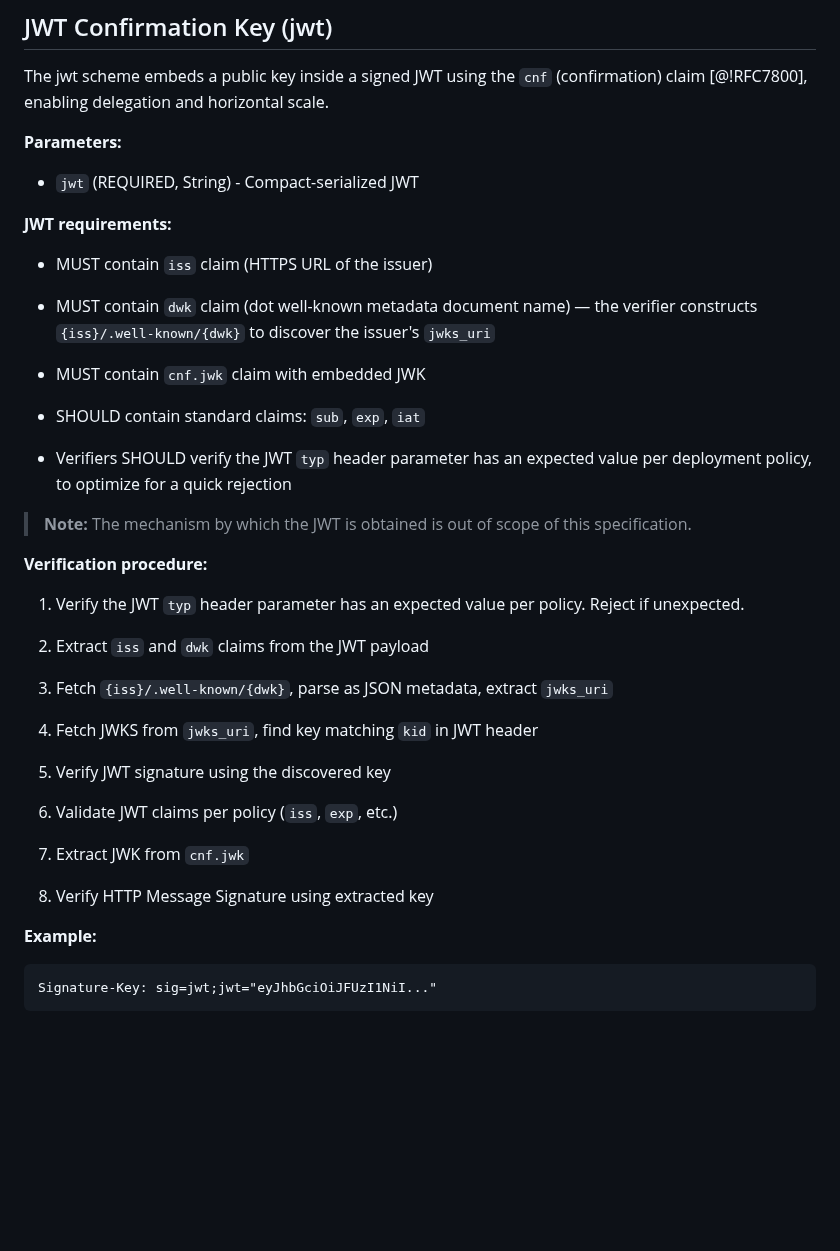
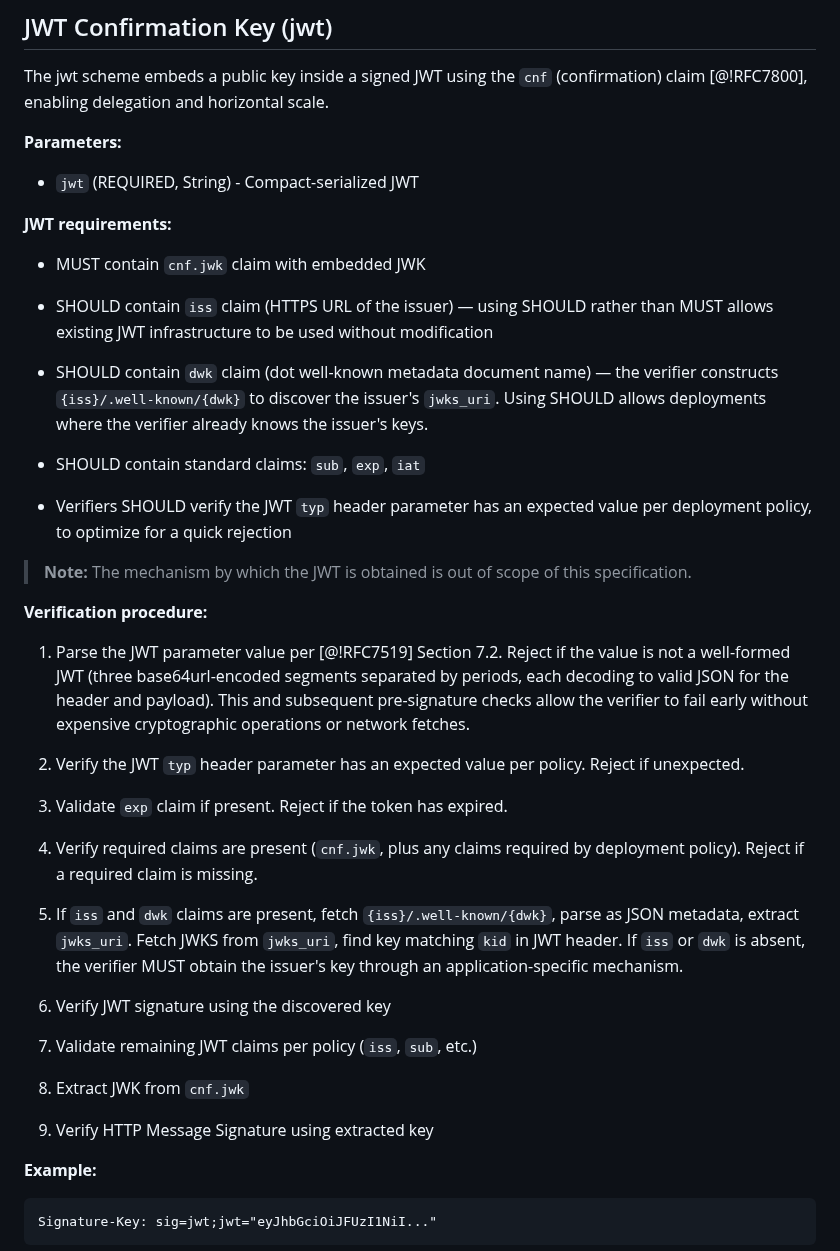
Before and after one commit to dickhardt/signature-key, a Markdown page: draft-hardt-httpbis-signature-key.md, the part around the change. Drawn GitHub-style; blank space fills up the shorter version.

Commit message:
Relax iss and dwk to SHOULD, add early validation step
- Change iss and dwk from MUST to SHOULD to allow existing JWT
  infrastructure to be used without modification
- Add explicit early validation step (JWT format, typ, exp, required
  claims) before any network fetches or signature verification,
  referencing RFC 7519 Section 7.2
- Reorder verification procedure to fail fast on cheap checks first

Co-Authored-By: Claude Opus 4.6 (1M context) <noreply@anthropic.com>

```diff
--- a/draft-hardt-httpbis-signature-key.md
+++ b/draft-hardt-httpbis-signature-key.md
@@ -273,11 +273,11 @@ The jwt scheme embeds a public key inside a signed JWT using the `cnf` (confirma
 
 **JWT requirements:**
 
-- MUST contain `iss` claim (HTTPS URL of the issuer)
+- MUST contain `cnf.jwk` claim with embedded JWK
 
-- MUST contain `dwk` claim (dot well-known metadata document name) — the verifier constructs `{iss}/.well-known/{dwk}` to discover the issuer's `jwks_uri`
+- SHOULD contain `iss` claim (HTTPS URL of the issuer) — using SHOULD rather than MUST allows existing JWT infrastructure to be used without modification
 
-- MUST contain `cnf.jwk` claim with embedded JWK
+- SHOULD contain `dwk` claim (dot well-known metadata document name) — the verifier constructs `{iss}/.well-known/{dwk}` to discover the issuer's `jwks_uri`. Using SHOULD allows deployments where the verifier already knows the issuer's keys.
 
 - SHOULD contain standard claims: `sub`, `exp`, `iat`
 
@@ -287,21 +287,23 @@ The jwt scheme embeds a public key inside a signed JWT using the `cnf` (confirma
 
 **Verification procedure:**
 
-1. Verify the JWT `typ` header parameter has an expected value per policy. Reject if unexpected.
+1. Parse the JWT parameter value per [@!RFC7519] Section 7.2. Reject if the value is not a well-formed JWT (three base64url-encoded segments separated by periods, each decoding to valid JSON for the header and payload). This and subsequent pre-signature checks allow the verifier to fail early without expensive cryptographic operations or network fetches.
 
-2. Extract `iss` and `dwk` claims from the JWT payload
+2. Verify the JWT `typ` header parameter has an expected value per policy. Reject if unexpected.
 
-3. Fetch `{iss}/.well-known/{dwk}`, parse as JSON metadata, extract `jwks_uri`
+3. Validate `exp` claim if present. Reject if the token has expired.
 
-4. Fetch JWKS from `jwks_uri`, find key matching `kid` in JWT header
+4. Verify required claims are present (`cnf.jwk`, plus any claims required by deployment policy). Reject if a required claim is missing.
 
-5. Verify JWT signature using the discovered key
+5. If `iss` and `dwk` claims are present, fetch `{iss}/.well-known/{dwk}`, parse as JSON metadata, extract `jwks_uri`. Fetch JWKS from `jwks_uri`, find key matching `kid` in JWT header. If `iss` or `dwk` is absent, the verifier MUST obtain the issuer's key through an application-specific mechanism.
 
-6. Validate JWT claims per policy (`iss`, `exp`, etc.)
+6. Verify JWT signature using the discovered key
 
-7. Extract JWK from `cnf.jwk`
+7. Validate remaining JWT claims per policy (`iss`, `sub`, etc.)
 
-8. Verify HTTP Message Signature using extracted key
+8. Extract JWK from `cnf.jwk`
+
+9. Verify HTTP Message Signature using extracted key
 
 **Example:**
 
```
